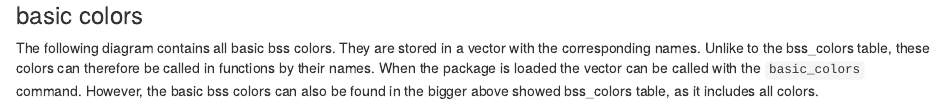
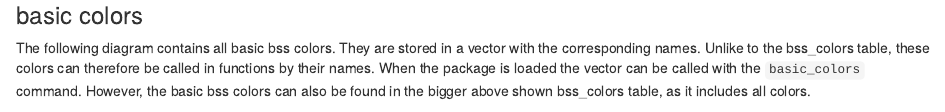
Before and after one commit to qwertzlbry/bsscol, an R Markdown document (README.Rmd): the page in a window 1100 px wide, from 2830 px down. Rendered offline with R 4.5, knitr and Pandoc, with nearby package versions; some code elsewhere in the file could not run offline; common packages that the code uses without loading them are loaded.

Commit message:
last spell checks

````diff
--- a/README.Rmd
+++ b/README.Rmd
@@ -87,7 +87,7 @@ swatch(choice$hashed_hex)
 ```
 
 ### basic colors
-The following diagram contains all  basic bss colors. They are stored in a vector with the corresponding names. Unlike to the bss_colors table, these colors can therefore be called in functions by their names. When the package is loaded the vector can be called with the  `basic_colors` command. However, the basic bss colors can also be found in the bigger above showed bss_colors table, as it includes all colors.
+The following diagram contains all  basic bss colors. They are stored in a vector with the corresponding names. Unlike to the bss_colors table, these colors can therefore be called in functions by their names. When the package is loaded the vector can be called with the  `basic_colors` command. However, the basic bss colors can also be found in the bigger above shown bss_colors table, as it includes all colors.
 
 ```{r,echo=FALSE,warning=FALSE}
 swatch(basic_colors)
````
Also changed, not shown: docs/index.md.
